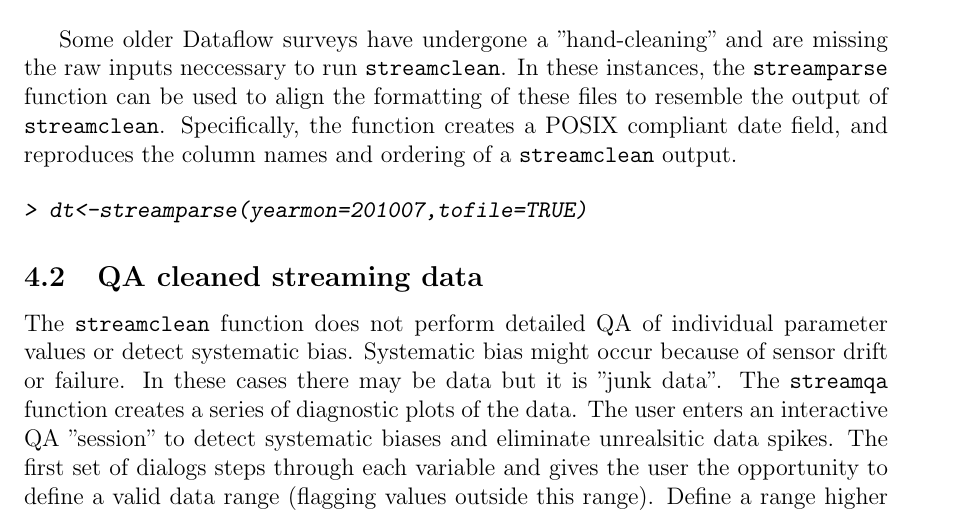
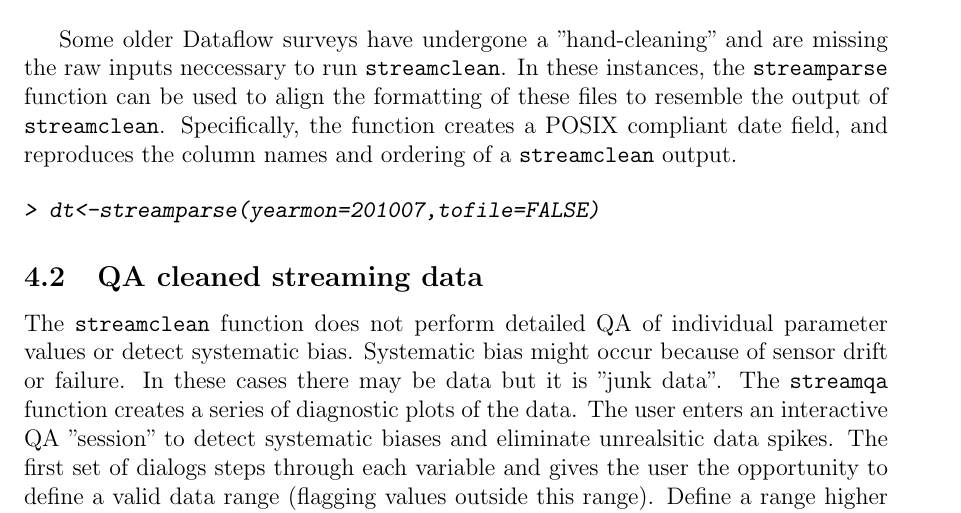
Before and after one commit to jsta/DataflowR, a LaTeX document (vignettes/DataflowR.tex): part of page 5 of 11, cut so that both start at the same text. The pictures show the PDF file vignettes/DataflowR.pdf that the author committed with the source.

```diff
--- a/vignettes/DataflowR.tex
+++ b/vignettes/DataflowR.tex
@@ -179,7 +179,7 @@
 
 \begin{Schunk}
 \begin{Sinput}
-> dt<-streamparse(yearmon=201007,tofile=TRUE)
+> dt<-streamparse(yearmon=201007,tofile=FALSE)
 \end{Sinput}
 \end{Schunk}
 
```
Also changed, not shown: vignettes/DataflowR.pdf, 9 other files.
